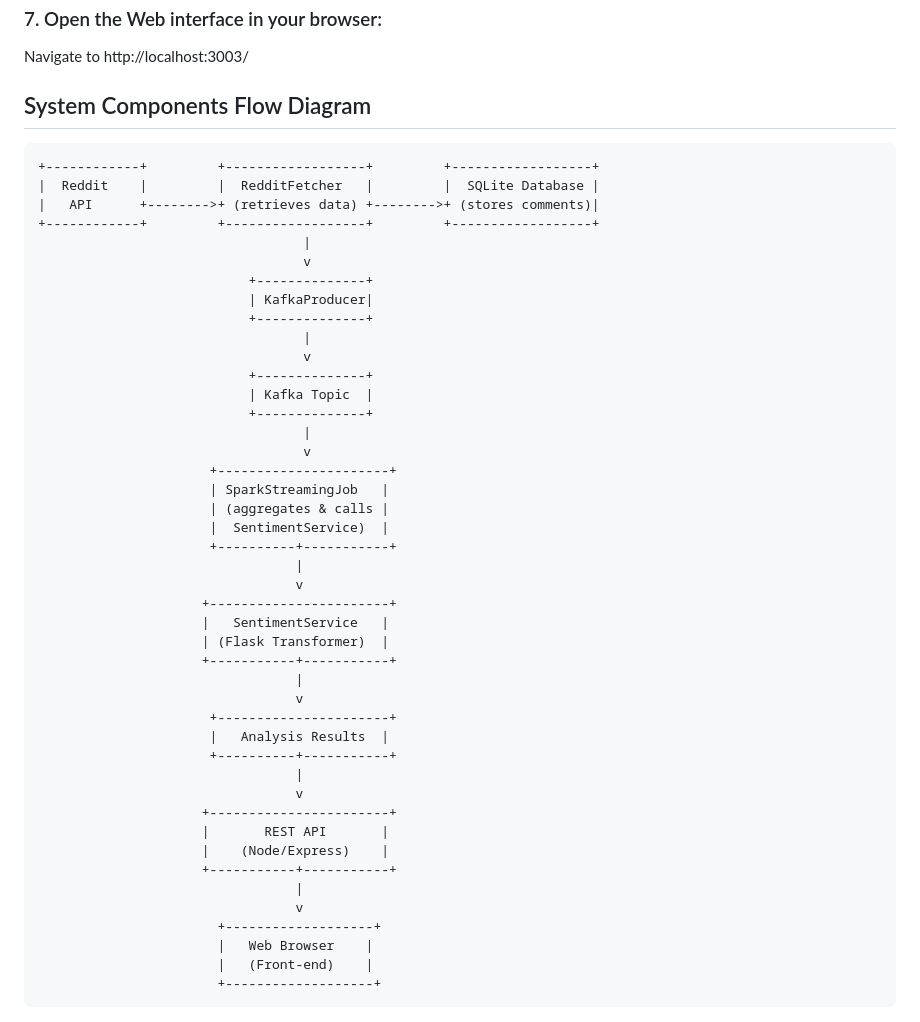
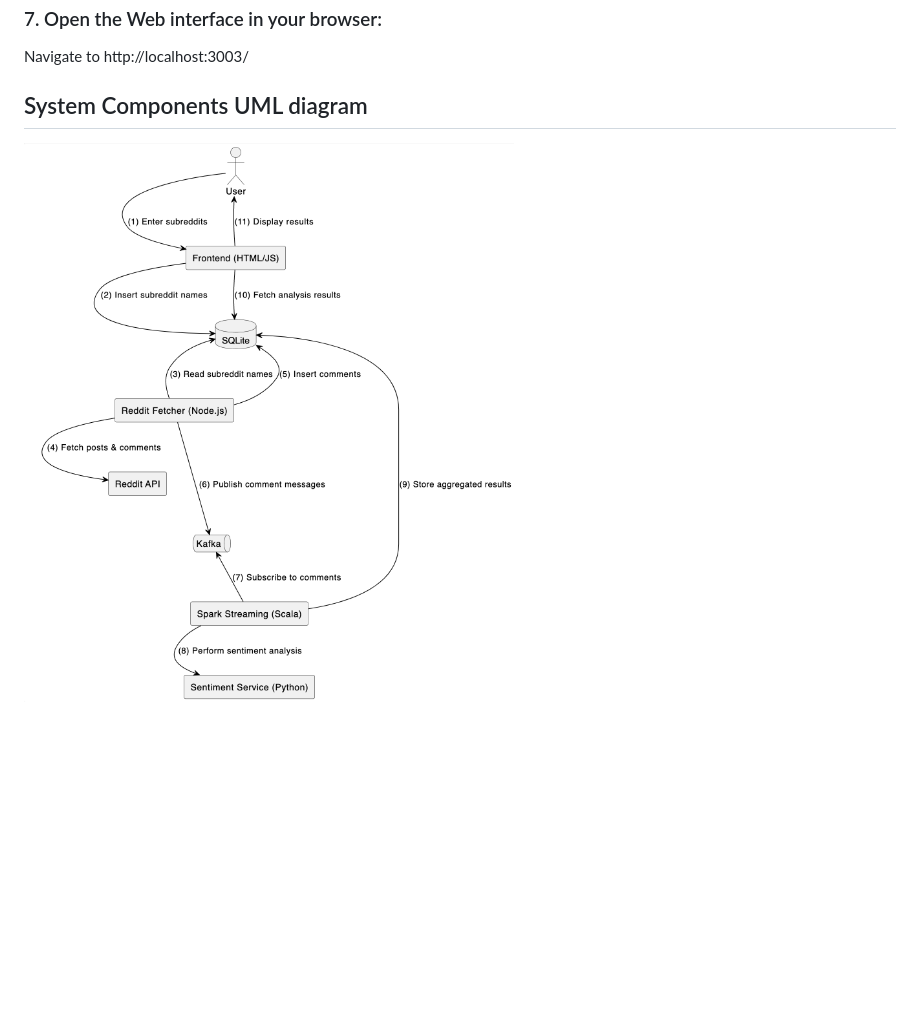
Before and after one commit to KaiyuYang74/sentiment-analysis-tool-for-reddit, a Markdown page: README.md, the part around the change. GitHub-like rendering; pictures changed too: UML.jpg (added); blank space fills up the shorter version.

````diff
--- a/README.md
+++ b/README.md
@@ -96,51 +96,6 @@ node server.js
 
 Navigate to http://localhost:3003/
 
-## System Components Flow Diagram
+## System Components UML diagram
 
-```
-+------------+         +------------------+         +------------------+
-|  Reddit    |         |  RedditFetcher   |         |  SQLite Database |
-|   API      +-------->+ (retrieves data) +-------->+ (stores comments)|
-+------------+         +------------------+         +------------------+
-                                  |
-                                  v
-                           +--------------+
-                           | KafkaProducer|
-                           +--------------+
-                                  |
-                                  v
-                           +--------------+
-                           | Kafka Topic  |
-                           +--------------+
-                                  |
-                                  v
-                      +----------------------+
-                      | SparkStreamingJob   |
-                      | (aggregates & calls |
-                      |  SentimentService)  |
-                      +----------+-----------+
-                                 |
-                                 v
-                     +-----------------------+
-                     |   SentimentService   |
-                     | (Flask Transformer)  |
-                     +-----------+-----------+
-                                 |
-                                 v
-                      +----------------------+
-                      |   Analysis Results  |
-                      +----------+-----------+
-                                 |
-                                 v
-                     +-----------------------+
-                     |       REST API       |
-                     |    (Node/Express)    |
-                     +-----------+-----------+
-                                 |
-                                 v
-                       +-------------------+
-                       |   Web Browser    |
-                       |   (Front-end)    |
-                       +-------------------+
-```
+![UML diagram](UML.jpg)
````
